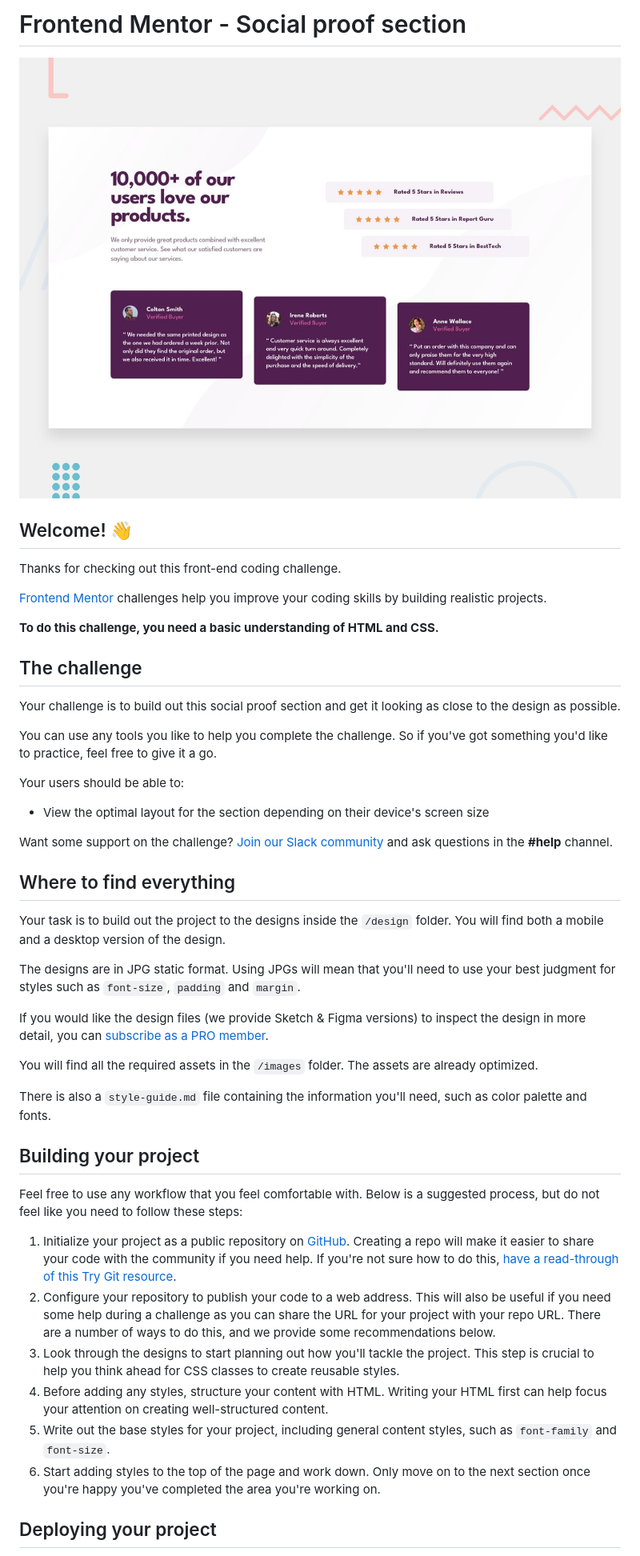
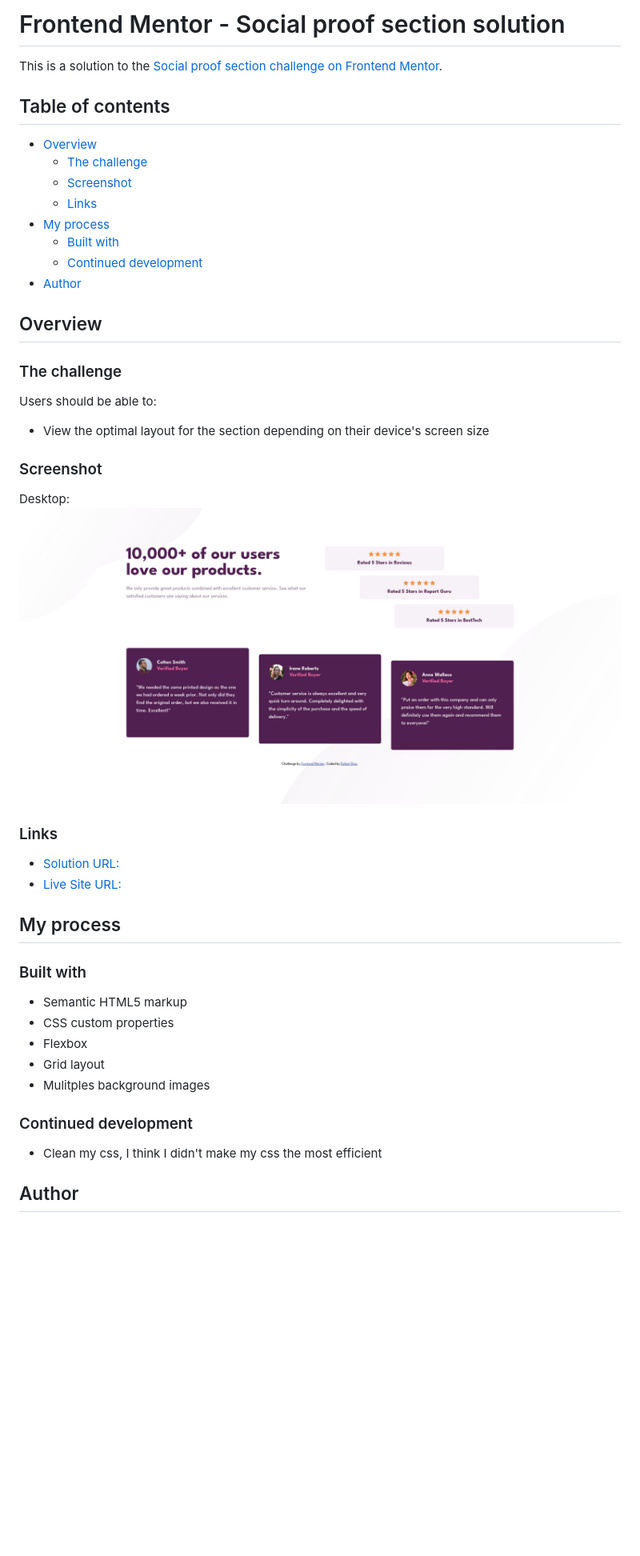
Before and after one commit to RafisElias/social-proof-section, a Markdown page: README.md, the part around the change printed below. Shown: that part at 80% size. Drawn GitHub-style; pictures changed too: images/screenshot.png (added); blank space fills up the shorter version.

```diff
--- a/README.md
+++ b/README.md
@@ -1,49 +1,52 @@
-# Frontend Mentor - Social proof section
+# Frontend Mentor - Social proof section solution
 
-![Design preview for the Social proof section coding challenge](./design/desktop-preview.jpg)
+This is a solution to the [Social proof section challenge on Frontend Mentor](https://www.frontendmentor.io/challenges/social-proof-section-6e0qTv_bA).
 
-## Welcome! 👋
+## Table of contents
 
-Thanks for checking out this front-end coding challenge.
+- [Overview](#overview)
+  - [The challenge](#the-challenge)
+  - [Screenshot](#screenshot)
+  - [Links](#links)
+- [My process](#my-process)
+  - [Built with](#built-with)
+  - [Continued development](#continued-development)
+- [Author](#author)
 
-[Frontend Mentor](https://www.frontendmentor.io) challenges help you improve your coding skills by building realistic projects.
+## Overview
 
-**To do this challenge, you need a basic understanding of HTML and CSS.**
+### The challenge
 
-## The challenge
-
-Your challenge is to build out this social proof section and get it looking as close to the design as possible.
-
-You can use any tools you like to help you complete the challenge. So if you've got something you'd like to practice, feel free to give it a go.
-
-Your users should be able to:
+Users should be able to:
 
 - View the optimal layout for the section depending on their device's screen size
 
-Want some support on the challenge? [Join our Slack community](https://www.frontendmentor.io/slack) and ask questions in the **#help** channel.
 
-## Where to find everything
+### Screenshot
+Desktop:
+![Desktop](./images/screenshot.png)
 
-Your task is to build out the project to the designs inside the `/design` folder. You will find both a mobile and a desktop version of the design.
+<!-- mobile:
+![Mobile](./images/screenshot.png) -->
 
-The designs are in JPG static format. Using JPGs will mean that you'll need to use your best judgment for styles such as `font-size`, `padding` and `margin`.
+### Links
 
-If you would like the design files (we provide Sketch & Figma versions) to inspect the design in more detail, you can [subscribe as a PRO member](https://www.frontendmentor.io/pro).
+- [Solution URL:](https://github.com/RafisElias/social-proof-section)
+- [Live Site URL:](https://jazzy-melba-629cb0.netlify.app/)
 
-You will find all the required assets in the `/images` folder. The assets are already optimized.
+## My process
 
-There is also a `style-guide.md` file containing the information you'll need, such as color palette and fonts.
+### Built with
 
-## Building your project
+- Semantic HTML5 markup
+- CSS custom properties
+- Flexbox
+- Grid layout
+- Mulitples background images
 
-Feel free to use any workflow that you feel comfortable with. Below is a suggested process, but do not feel like you need to follow these steps:
+### Continued development
 
-1. Initialize your project as a public repository on [GitHub](https://github.com/). Creating a repo will make it easier to share your code with the community if you need help. If you're not sure how to do this, [have a read-through of this Try Git resource](https://try.github.io/).
-2. Configure your repository to publish your code to a web address. This will also be useful if you need some help during a challenge as you can share the URL for your project with your repo URL. There are a number of ways to do this, and we provide some recommendations below.
-3. Look through the designs to start planning out how you'll tackle the project. This step is crucial to help you think ahead for CSS classes to create reusable styles.
-4. Before adding any styles, structure your content with HTML. Writing your HTML first can help focus your attention on creating well-structured content.
-5. Write out the base styles for your project, including general content styles, such as `font-family` and `font-size`.
-6. Start adding styles to the top of the page and work down. Only move on to the next section once you're happy you've completed the area you're working on.
+- Clean my css, I think I didn't make my css the most efficient
 
-## Deploying your project
+## Author
 
```
Also changed, not shown: other parts of README.md (+2 -42 lines), README-template.md (deleted, +0 -110 lines).
